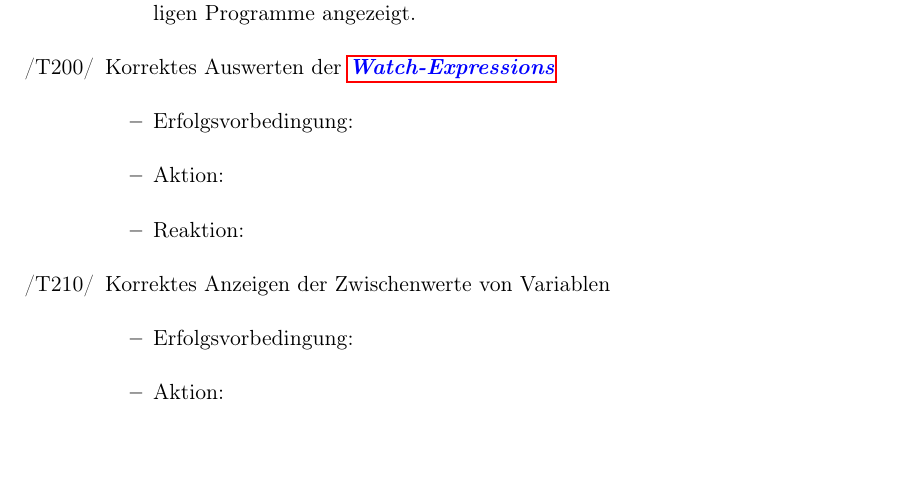
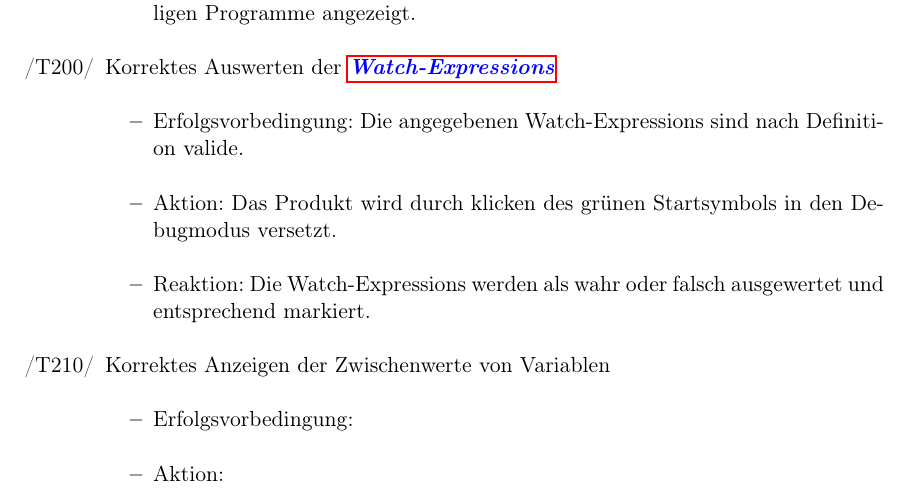
Before and after one commit to JoanaP1997/PSE, a LaTeX document (Plichtenheft/Pflichtenheft.tex): part of page 20 of 39, cut so that both start at the same text, the shorter picture padded with empty space. Compiled offline with pdfLaTeX.

Commit message:
T200 hinzugefügt

```diff
--- a/Plichtenheft/Pflichtenheft.tex
+++ b/Plichtenheft/Pflichtenheft.tex
@@ -557,9 +557,9 @@ Ausdruck ein. Anschließend kann im selben Feld ein Bereich in einem oder mehrer
 
 	\item[/T200/] Korrektes Auswerten der \glspl{Watch-Expression}
 		\begin{itemize}
-		\item Erfolgsvorbedingung:
-		\item Aktion:
-		\item Reaktion:
+		\item Erfolgsvorbedingung: Die angegebenen Watch-Expressions sind nach Definition valide.
+		\item Aktion: Das Produkt wird durch klicken des grünen Startsymbols in den Debugmodus versetzt.
+		\item Reaktion:	Die Watch-Expressions werden als wahr oder falsch ausgewertet und entsprechend markiert.
 		\end{itemize}
 
 	\item[/T210/] Korrektes Anzeigen der Zwischenwerte von Variablen
```
